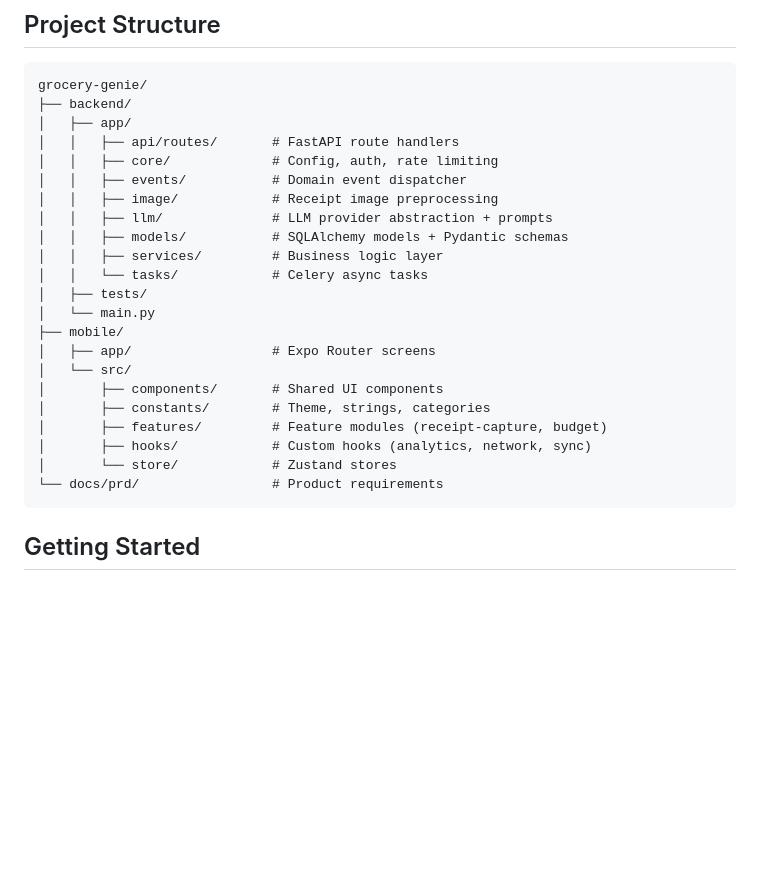
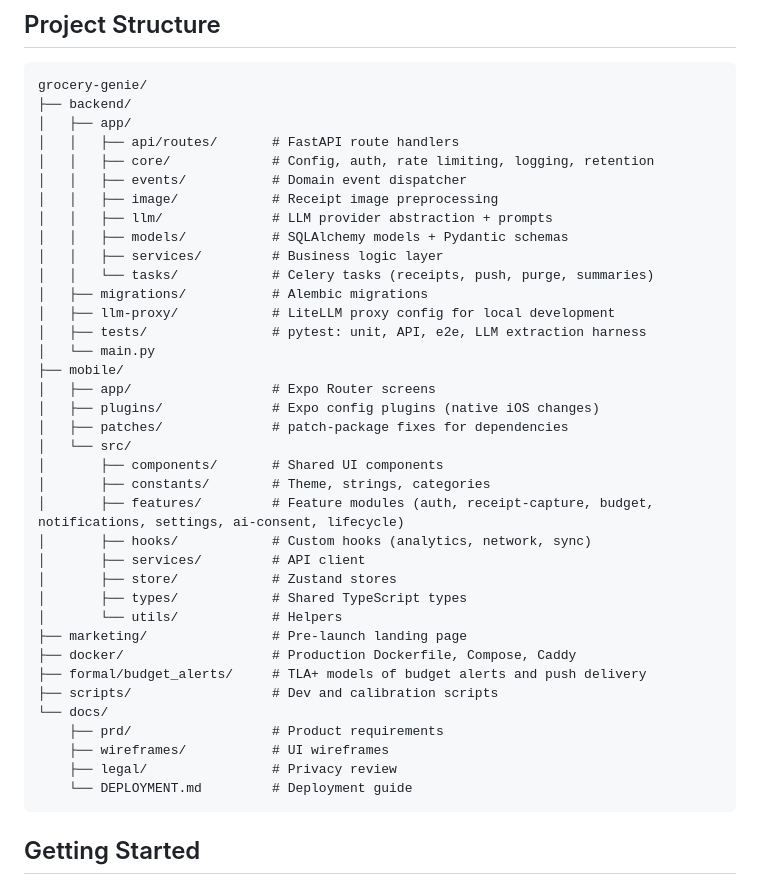
Before and after one commit to thegrocerygenie/grocery-genie, a Markdown page: README.md, the part around the change. Drawn GitHub-style; blank space fills up the shorter version.

Commit message:
docs(readme): bring the project structure up to date
Add the folders the tree was missing: backend migrations and llm-proxy,
mobile plugins and patches, src services/types/utils, and the top-level
marketing, docker, formal, and scripts folders. List all seven mobile
feature modules.

````diff
--- a/README.md
+++ b/README.md
@@ -33,24 +33,39 @@ grocery-genie/
 ├── backend/
 │   ├── app/
 │   │   ├── api/routes/       # FastAPI route handlers
-│   │   ├── core/             # Config, auth, rate limiting
+│   │   ├── core/             # Config, auth, rate limiting, logging, retention
 │   │   ├── events/           # Domain event dispatcher
 │   │   ├── image/            # Receipt image preprocessing
 │   │   ├── llm/              # LLM provider abstraction + prompts
 │   │   ├── models/           # SQLAlchemy models + Pydantic schemas
 │   │   ├── services/         # Business logic layer
-│   │   └── tasks/            # Celery async tasks
-│   ├── tests/
+│   │   └── tasks/            # Celery tasks (receipts, push, purge, summaries)
+│   ├── migrations/           # Alembic migrations
+│   ├── llm-proxy/            # LiteLLM proxy config for local development
+│   ├── tests/                # pytest: unit, API, e2e, LLM extraction harness
 │   └── main.py
 ├── mobile/
 │   ├── app/                  # Expo Router screens
+│   ├── plugins/              # Expo config plugins (native iOS changes)
+│   ├── patches/              # patch-package fixes for dependencies
 │   └── src/
 │       ├── components/       # Shared UI components
 │       ├── constants/        # Theme, strings, categories
-│       ├── features/         # Feature modules (receipt-capture, budget)
+│       ├── features/         # Feature modules (auth, receipt-capture, budget, notifications, settings, ai-consent, lifecycle)
 │       ├── hooks/            # Custom hooks (analytics, network, sync)
-│       └── store/            # Zustand stores
-└── docs/prd/                 # Product requirements
+│       ├── services/         # API client
+│       ├── store/            # Zustand stores
+│       ├── types/            # Shared TypeScript types
+│       └── utils/            # Helpers
+├── marketing/                # Pre-launch landing page
+├── docker/                   # Production Dockerfile, Compose, Caddy
+├── formal/budget_alerts/     # TLA+ models of budget alerts and push delivery
+├── scripts/                  # Dev and calibration scripts
+└── docs/
+    ├── prd/                  # Product requirements
+    ├── wireframes/           # UI wireframes
+    ├── legal/                # Privacy review
+    └── DEPLOYMENT.md         # Deployment guide
 ```
 
 ## Getting Started
````
